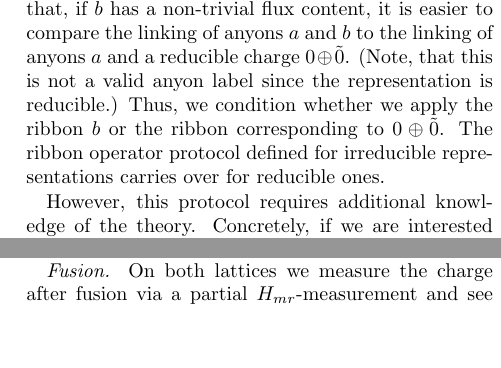
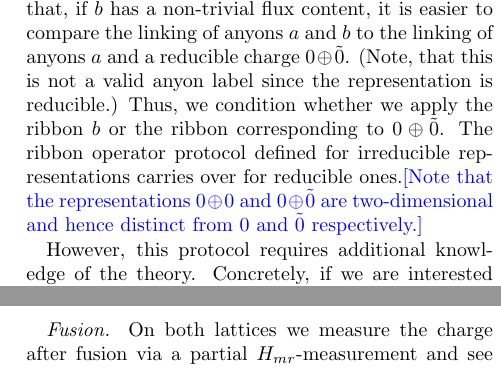
Before and after one commit to DaanTimmers/kitaevsim, a LaTeX paper (writeup/main.tex): two parts of the columns of pages 17 and 20 of 41 before the commit and two parts of the columns of pages 17 and 22 of 41 after it, joined at a grey line, cut so that both start at the same text, the shorter picture padded with empty space. Compiled offline with pdfLaTeX.

Commit message:
comment on reps

```diff
--- a/writeup/main.tex
+++ b/writeup/main.tex
@@ -890,7 +890,7 @@ The conceptually simplest interferometry scheme is shown in Figure~\ref{fig:cond
 
 However, in this protocol every single qubit gate of the $b$-ribbon operator becomes a two qubit gate (since the ribbon is conditioned on the control $c$) and every two qubit gate becomes a three qubit gate (unitarily similar to a Toffoli gate). Hence, the number of entangling gates grows quickly with the ribbon length.
 
-A smarter alternative is to condition the ribbon type instead (see Figure \ref{fig:cond_flav}). In this case we identify where the ribbon operators for the two anyon types differ, and condition only those operations. The circuit for this can be much shorter, see Fig. \ref{fig:cond_flav} for an example. In particular, for the case of $D(D_4)$, it turns out, that, if $b$ has a non-trivial flux content, it is easier to compare the linking of anyons $a$ and $b$ to the linking of anyons $a$ and a reducible charge $0 \oplus \tilde 0$. (Note, that this is not a valid anyon label since the representation is reducible.) Thus, we condition whether we apply the ribbon $b$ or the ribbon corresponding to $0 \oplus \tilde 0$. The ribbon operator protocol defined for irreducible representations carries over for reducible ones.
+A smarter alternative is to condition the ribbon type instead (see Figure \ref{fig:cond_flav}). In this case we identify where the ribbon operators for the two anyon types differ, and condition only those operations. The circuit for this can be much shorter, see Fig. \ref{fig:cond_flav} for an example. In particular, for the case of $D(D_4)$, it turns out, that, if $b$ has a non-trivial flux content, it is easier to compare the linking of anyons $a$ and $b$ to the linking of anyons $a$ and a reducible charge $0 \oplus \tilde 0$. (Note, that this is not a valid anyon label since the representation is reducible.) Thus, we condition whether we apply the ribbon $b$ or the ribbon corresponding to $0 \oplus \tilde 0$. The ribbon operator protocol defined for irreducible representations carries over for reducible ones.\jovan{Note that the representations $0\oplus 0$ and $0 \oplus \tilde 0$ are two-dimensional and hence distinct from $0$ and $\tilde 0$ respectively.}
 
 However, this protocol requires additional knowledge of the theory. Concretely, if we are interested in the S-matrix element $S_{ab}$, we need the additional knowledge of  $S(a, 0)$ and $S(a, \tilde{0})$.
 In fact, both can be measured easily by the protocol in Figure~\ref{fig:cond_ex} since anyons $0$ and $\tilde{0}$ are abelian and their ribbon operator only have single qubit gates. Similar protocol was used to measure the $S$-matrix in the case of the Toric code\cite{Satzinger_2021}\jovan{More refs?}.
```
